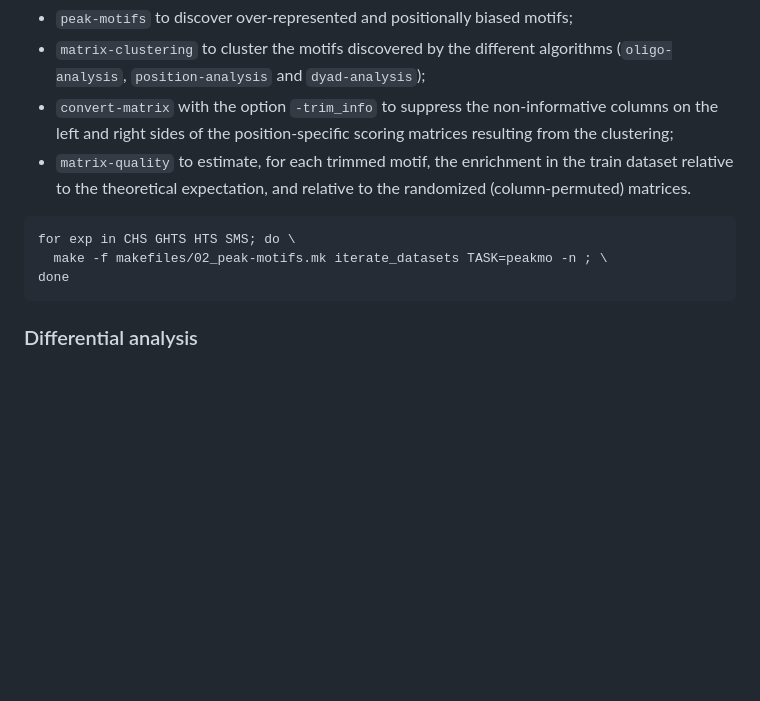
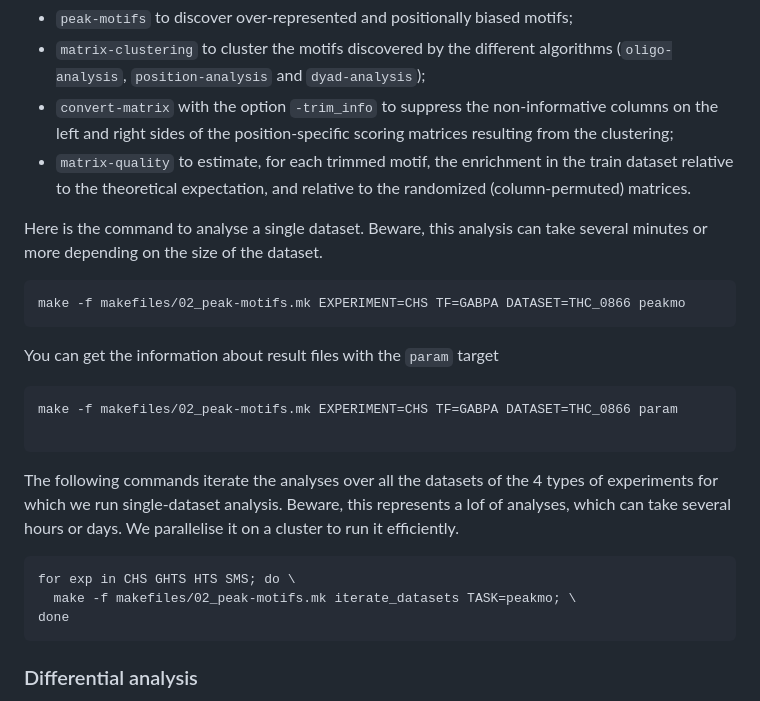
Before and after one commit to jvanheld/IBIS_2024, a Markdown page: HOWTO.md, the part around the change. GitHub-like rendering; blank space fills up the shorter version.

Commit message:
pursued examples

`````diff
--- a/HOWTO.md
+++ b/HOWTO.md
@@ -172,9 +172,25 @@ The target `peakmo` of `makefiles/02_peak-motifs.mk` runs the single-dataset ana
 - `matrix-quality` to estimate, for each trimmed motif, the enrichment in the train dataset relative to the theoretical expectation, and relative to the randomized (column-permuted) matrices.
 
 
+Here is the command to analyse a single dataset.
+Beware, this analysis can take several minutes or more depending on the size of the dataset.
+
+```
+make -f makefiles/02_peak-motifs.mk EXPERIMENT=CHS TF=GABPA DATASET=THC_0866 peakmo
+````
+
+You can get the information about result files with the `param` target
+
+```
+make -f makefiles/02_peak-motifs.mk EXPERIMENT=CHS TF=GABPA DATASET=THC_0866 param
+
+```
+
+The following commands iterate the analyses over all the datasets of the 4 types of experiments for which we run single-dataset analysis. Beware, this represents a lof of analyses, which can take several hours or days. We parallelise it on a cluster to run it efficiently.
+
 ```
 for exp in CHS GHTS HTS SMS; do \
-  make -f makefiles/02_peak-motifs.mk iterate_datasets TASK=peakmo -n ; \
+  make -f makefiles/02_peak-motifs.mk iterate_datasets TASK=peakmo; \
 done
 ```
 
`````
